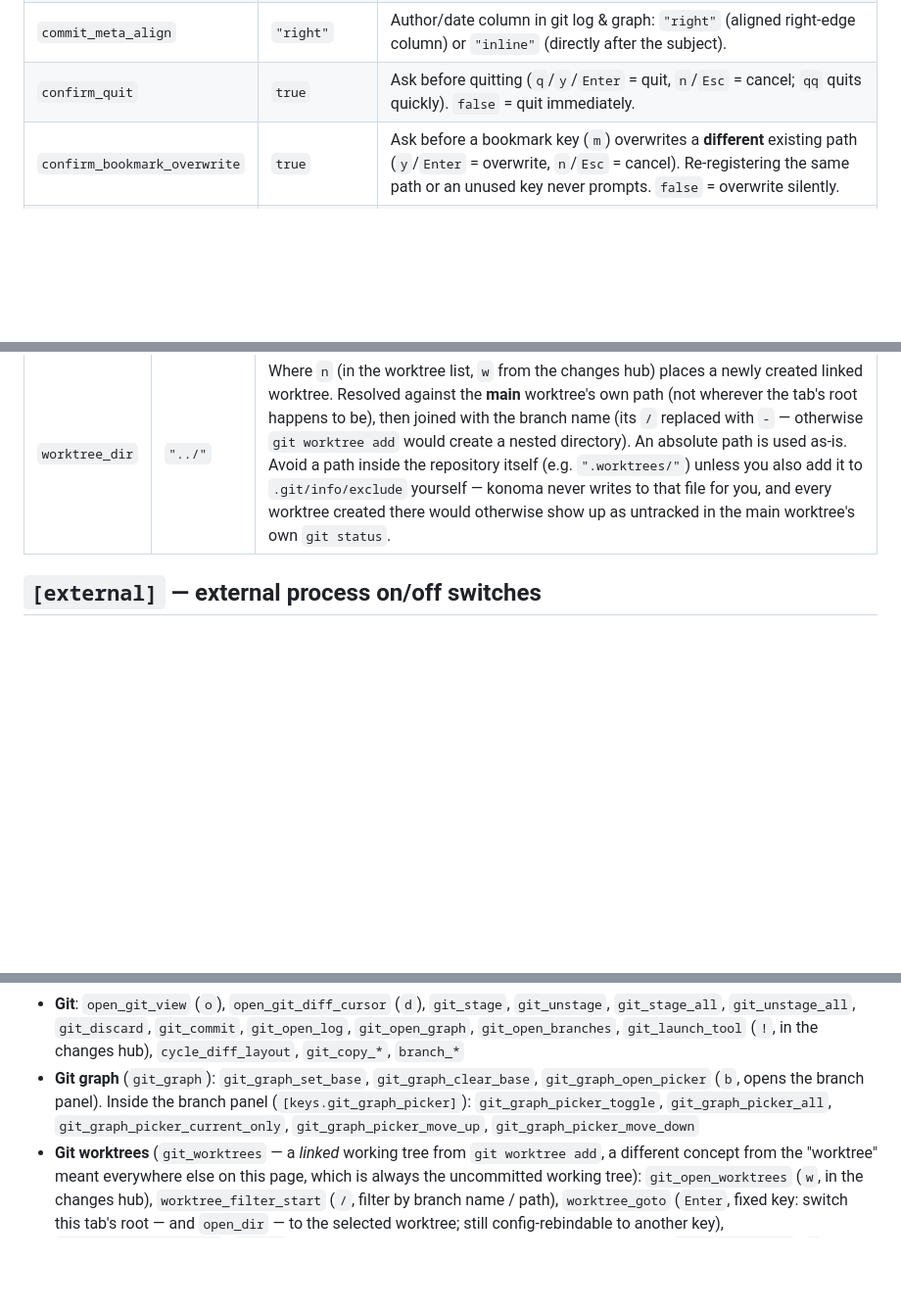
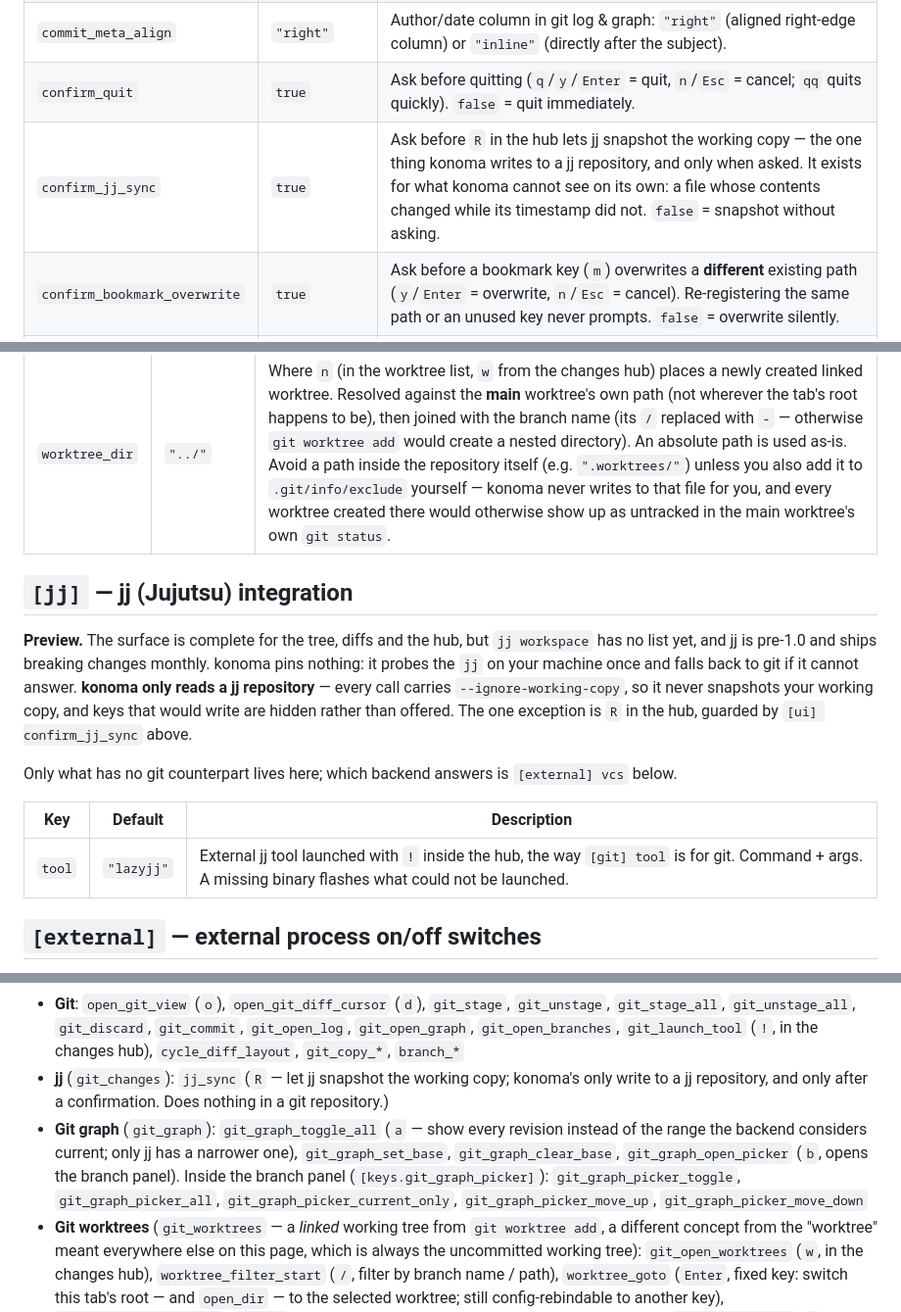
Before and after one commit to LESIM-Co-Ltd/konoma, a Markdown page: CONFIGURATION.md, 3 parts joined by grey strips. Shown at 98% size. GitHub-like rendering; blank space fills up the shorter version.

Commit message:
docs: document the jj settings in the root configuration reference
`CONFIGURATION.md` is the settings reference that ships in the repository,
and it had no mention of jj at all — no `[jj]` section, no `vcs`, no
`confirm_jj_sync`, and neither of the two new bindable actions. It is kept
in step with the site's configuration page by hand, and I had been editing
only the site's.

Cross-checking every field in `src/config/mod.rs` against all five
references now reports nothing missing except `[git] main_branch`, which is
marked unimplemented and deliberately absent from the user-facing ones.

```diff
--- a/CONFIGURATION.md
+++ b/CONFIGURATION.md
@@ -71,6 +71,7 @@ copy_prefix = "y"
 | `graph_base_branches` | `[]` | Ordered list of preferred base branches for the graph, e.g. `["main", "develop"]`. The first one that exists becomes the base (pinned to lane 0); the array order becomes the display priority. Also used as the candidate pool for a linked worktree's diff (`d` in the worktree list, `git_worktrees`): the candidates are the entries here that exist plus the main worktree's branch, and whichever candidate's merge-base (common ancestor) with the diffed worktree's HEAD is **newest** becomes the base — i.e. the branch it actually diverged from, not necessarily the first one listed; ties fall back to this array's order. |
 | `commit_meta_align` | `"right"` | Author/date column in git log & graph: `"right"` (aligned right-edge column) or `"inline"` (directly after the subject). |
 | `confirm_quit` | `true` | Ask before quitting (`q`/`y`/`Enter` = quit, `n`/`Esc` = cancel; `qq` quits quickly). `false` = quit immediately. |
+| `confirm_jj_sync` | `true` | Ask before `R` in the hub lets jj snapshot the working copy — the one thing konoma writes to a jj repository, and only when asked. It exists for what konoma cannot see on its own: a file whose contents changed while its timestamp did not. `false` = snapshot without asking. |
 | `confirm_bookmark_overwrite` | `true` | Ask before a bookmark key (`m`) overwrites a **different** existing path (`y`/`Enter` = overwrite, `n`/`Esc` = cancel). Re-registering the same path or an unused key never prompts. `false` = overwrite silently. |
 | `csv_rainbow` | `true` | Rainbow column colors in CSV/TSV table previews. `false` = monochrome (alignment and navigation unchanged). |
 | `filter_mode` | `"fuzzy"` | How the `/` tree filter matches: `"fuzzy"` (ranked subsequence match, fzf-style; space-separated words are AND-ed) or `"substring"` (the older plain substring test, pool order preserved). Case is ignored either way. |
@@ -201,6 +202,21 @@ screen, `e` opens at that item's line instead. Mermaid and images always open at
 | `diff` | `"unified"` | Initial diff layout: `"unified"` (vertical) / `"split"` (side by side) / `"auto"` (by width). Cycle at runtime with `s` while viewing a diff. |
 | `worktree_dir` | `"../"` | Where `n` (in the worktree list, `w` from the changes hub) places a newly created linked worktree. Resolved against the **main** worktree's own path (not wherever the tab's root happens to be), then joined with the branch name (its `/` replaced with `-` — otherwise `git worktree add` would create a nested directory). An absolute path is used as-is. Avoid a path inside the repository itself (e.g. `".worktrees/"`) unless you also add it to `.git/info/exclude` yourself — konoma never writes to that file for you, and every worktree created there would otherwise show up as untracked in the main worktree's own `git status`. |
 
+## `[jj]` — jj (Jujutsu) integration
+
+**Preview.** The surface is complete for the tree, diffs and the hub, but `jj workspace` has no list
+yet, and jj is pre-1.0 and ships breaking changes monthly. konoma pins nothing: it probes the `jj` on
+your machine once and falls back to git if it cannot answer. **konoma only reads a jj repository** —
+every call carries `--ignore-working-copy`, so it never snapshots your working copy, and keys that
+would write are hidden rather than offered. The one exception is `R` in the hub, guarded by
+`[ui] confirm_jj_sync` above.
+
+Only what has no git counterpart lives here; which backend answers is `[external] vcs` below.
+
+| Key | Default | Description |
+|---|---|---|
+| `tool` | `"lazyjj"` | External jj tool launched with `!` inside the hub, the way `[git] tool` is for git. Command + args. A missing binary flashes what could not be launched. |
+
 ## `[external]` — external process on/off switches
 
 One on/off switch per external process konoma can launch. Every key defaults to `true`,
@@ -271,7 +288,8 @@ Action names are snake_case strings — the full annotated list is in
 - **Agent Watch**: `toggle_follow` (`F`), `toggle_changed_filter` (`C`), `jump_next_change` (`n`), `jump_prev_change` (`N`), `toggle_follow_diff_scope` (`f`, in a follow diff: switch between "since follow start" and the full git diff)
 - **Paste-jump** (`global`): `paste_jump` (`P`) — reads a path or GitHub link from the clipboard and jumps there (reveal + preview). Understands local absolute/relative paths, GitHub `blob`/`raw` URLs, and `#L123` / `:123` line anchors; switches root to the target's repository when it lies outside the current root.
 - **Git**: `open_git_view` (`o`), `open_git_diff_cursor` (`d`), `git_stage`, `git_unstage`, `git_stage_all`, `git_unstage_all`, `git_discard`, `git_commit`, `git_open_log`, `git_open_graph`, `git_open_branches`, `git_launch_tool` (`!`, in the changes hub), `cycle_diff_layout`, `git_copy_*`, `branch_*`
-- **Git graph** (`git_graph`): `git_graph_set_base`, `git_graph_clear_base`, `git_graph_open_picker` (`b`, opens the branch panel). Inside the branch panel (`[keys.git_graph_picker]`): `git_graph_picker_toggle`, `git_graph_picker_all`, `git_graph_picker_current_only`, `git_graph_picker_move_up`, `git_graph_picker_move_down`
+- **jj** (`git_changes`): `jj_sync` (`R` — let jj snapshot the working copy; konoma's only write to a jj repository, and only after a confirmation. Does nothing in a git repository.)
+- **Git graph** (`git_graph`): `git_graph_toggle_all` (`a` — show every revision instead of the range the backend considers current; only jj has a narrower one), `git_graph_set_base`, `git_graph_clear_base`, `git_graph_open_picker` (`b`, opens the branch panel). Inside the branch panel (`[keys.git_graph_picker]`): `git_graph_picker_toggle`, `git_graph_picker_all`, `git_graph_picker_current_only`, `git_graph_picker_move_up`, `git_graph_picker_move_down`
 - **Git worktrees** (`git_worktrees` — a *linked* working tree from `git worktree add`, a different concept from the "worktree" meant everywhere else on this page, which is always the uncommitted working tree): `git_open_worktrees` (`w`, in the changes hub), `worktree_filter_start` (`/`, filter by branch name / path), `worktree_goto` (`Enter`, fixed key: switch this tab's root — and `open_dir` — to the selected worktree; still config-rebindable to another key), `worktree_goto_new_tab` (`Ctrl-t`: open the selection in a new tab, leaving this tab as-is), `worktree_create` (`n`: open an input dialog for a branch name — new vs. existing is auto-detected, no separate prompt for it — then `git worktree add` it under `[git] worktree_dir` (see above) next to the main worktree, and switch this tab into it), `worktree_show_changes` (`d`: show the selected worktree's diff since the base branch — committed and uncommitted content together, since an agent working in a worktree often commits along the way and an uncommitted-only diff would otherwise go blank; falls back to an uncommitted-only diff when there's no resolvable base or nothing has piled up — see `graph_base_branches` above), `worktree_close` (`q`/Esc). A bare main worktree, a locked/prunable one, or the currently-active one all refuse to switch (a flash explains why); `worktree_show_changes` still works on the currently-active one.
 - **Tabs / app** (`global`): `tab_new` (`t`), `toggle_tab_list` (`T` — tab list; `tab_list_close` = `d` inside it), `tab_prev`/`tab_next` (`[`/`]`), `quit` (`Q`), `toggle_help` (`?`). `tab_close` has no default key (closing is `q` on the tree; rebind with `"w" = "tab_close"` if you want it back)
 - `noop` (alias `disabled`) removes a default binding.
```
Also changed, not shown: other parts of CONFIGURATION.md (+1 -0 lines).
